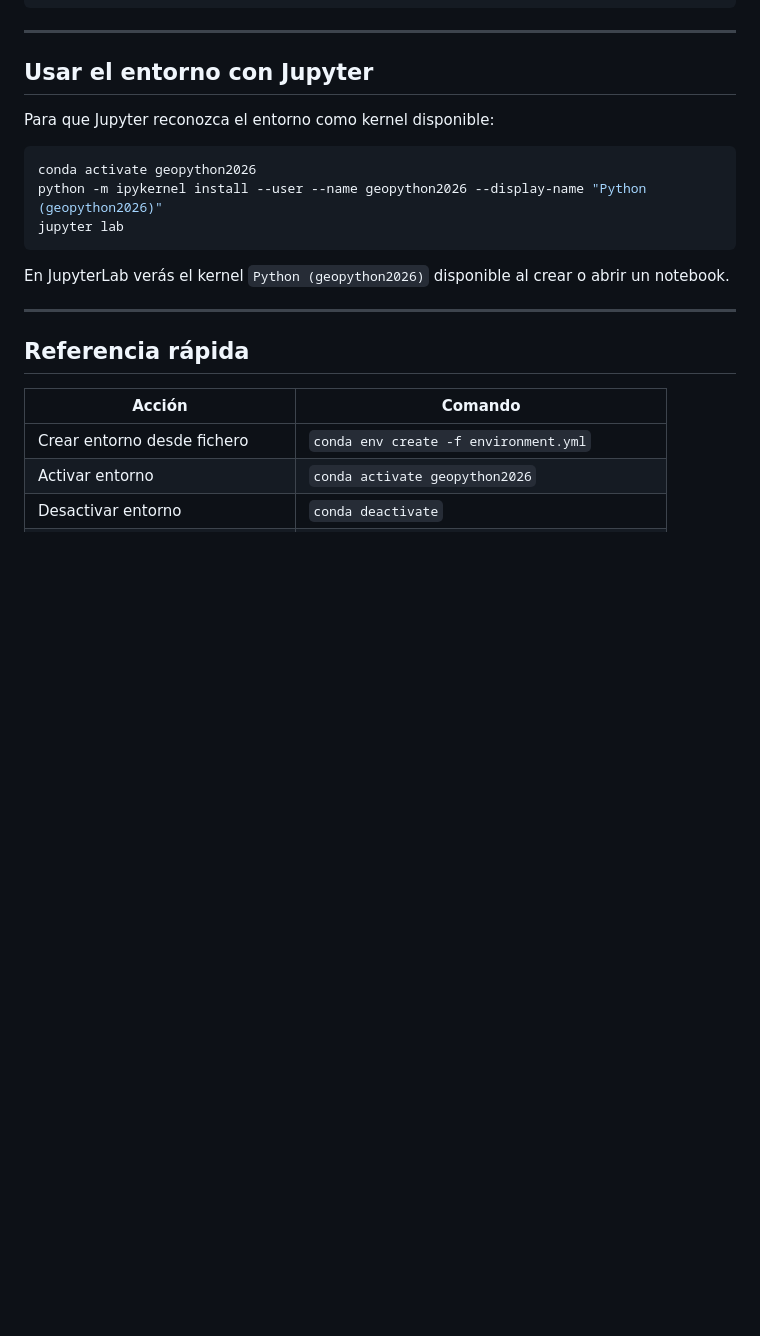
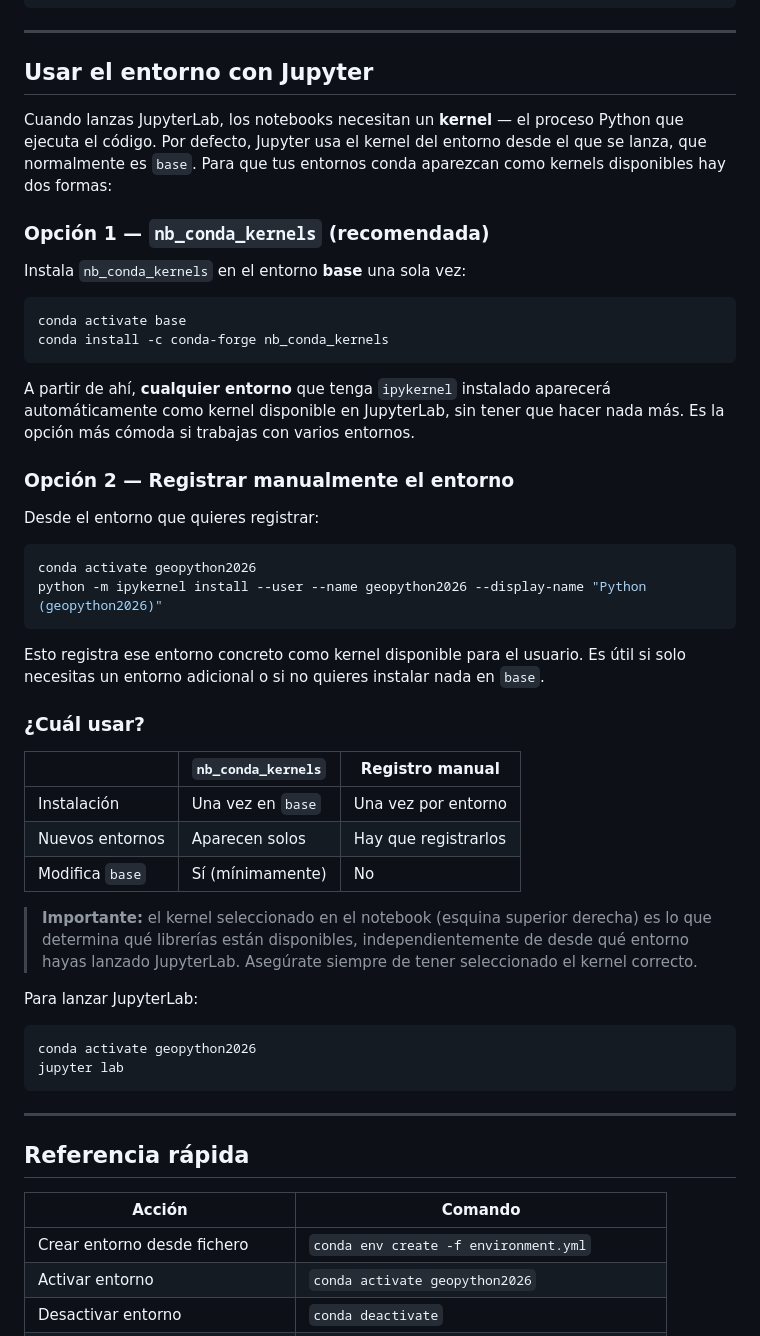
Before and after one commit to Digdgeo/Geopython_2026, a Markdown page: dia_2/introduccion_anaconda.md, the part around the change. Drawn GitHub-style; blank space fills up the shorter version.

Commit message:
Ampliar sección Jupyter con nb_conda_kernels y registro manual de kernels

````diff
--- a/dia_2/introduccion_anaconda.md
+++ b/dia_2/introduccion_anaconda.md
@@ -236,15 +236,46 @@ conda env export --from-history > environment.yml
 
 ## Usar el entorno con Jupyter
 
-Para que Jupyter reconozca el entorno como kernel disponible:
+Cuando lanzas JupyterLab, los notebooks necesitan un **kernel** — el proceso Python que ejecuta el código. Por defecto, Jupyter usa el kernel del entorno desde el que se lanza, que normalmente es `base`. Para que tus entornos conda aparezcan como kernels disponibles hay dos formas:
+
+### Opción 1 — `nb_conda_kernels` (recomendada)
+
+Instala `nb_conda_kernels` en el entorno **base** una sola vez:
+
+```bash
+conda activate base
+conda install -c conda-forge nb_conda_kernels
+```
+
+A partir de ahí, **cualquier entorno** que tenga `ipykernel` instalado aparecerá automáticamente como kernel disponible en JupyterLab, sin tener que hacer nada más. Es la opción más cómoda si trabajas con varios entornos.
+
+### Opción 2 — Registrar manualmente el entorno
+
+Desde el entorno que quieres registrar:
 
 ```bash
 conda activate geopython2026
 python -m ipykernel install --user --name geopython2026 --display-name "Python (geopython2026)"
+```
+
+Esto registra ese entorno concreto como kernel disponible para el usuario. Es útil si solo necesitas un entorno adicional o si no quieres instalar nada en `base`.
+
+### ¿Cuál usar?
+
+| | `nb_conda_kernels` | Registro manual |
+|---|---|---|
+| Instalación | Una vez en `base` | Una vez por entorno |
+| Nuevos entornos | Aparecen solos | Hay que registrarlos |
+| Modifica `base` | Sí (mínimamente) | No |
+
+> **Importante:** el kernel seleccionado en el notebook (esquina superior derecha) es lo que determina qué librerías están disponibles, independientemente de desde qué entorno hayas lanzado JupyterLab. Asegúrate siempre de tener seleccionado el kernel correcto.
+
+Para lanzar JupyterLab:
+
+```bash
+conda activate geopython2026
 jupyter lab
 ```
-
-En JupyterLab verás el kernel `Python (geopython2026)` disponible al crear o abrir un notebook.
 
 ---
 
````
